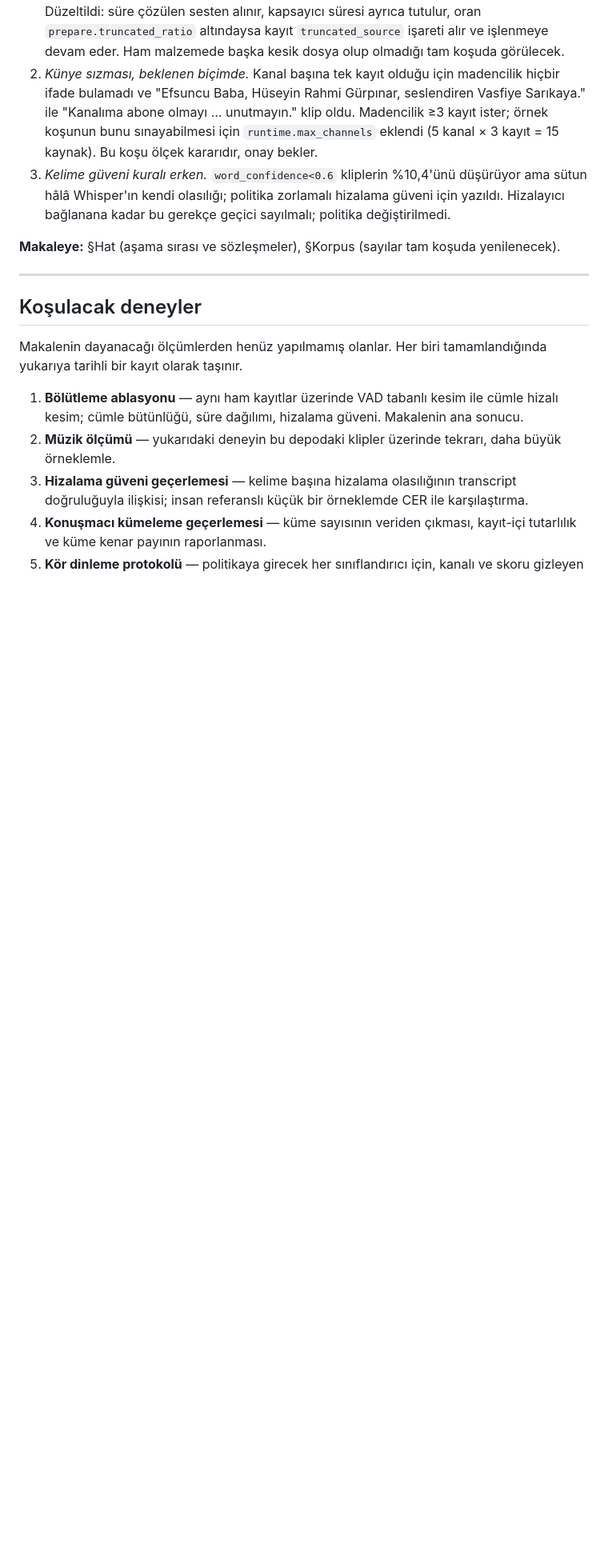
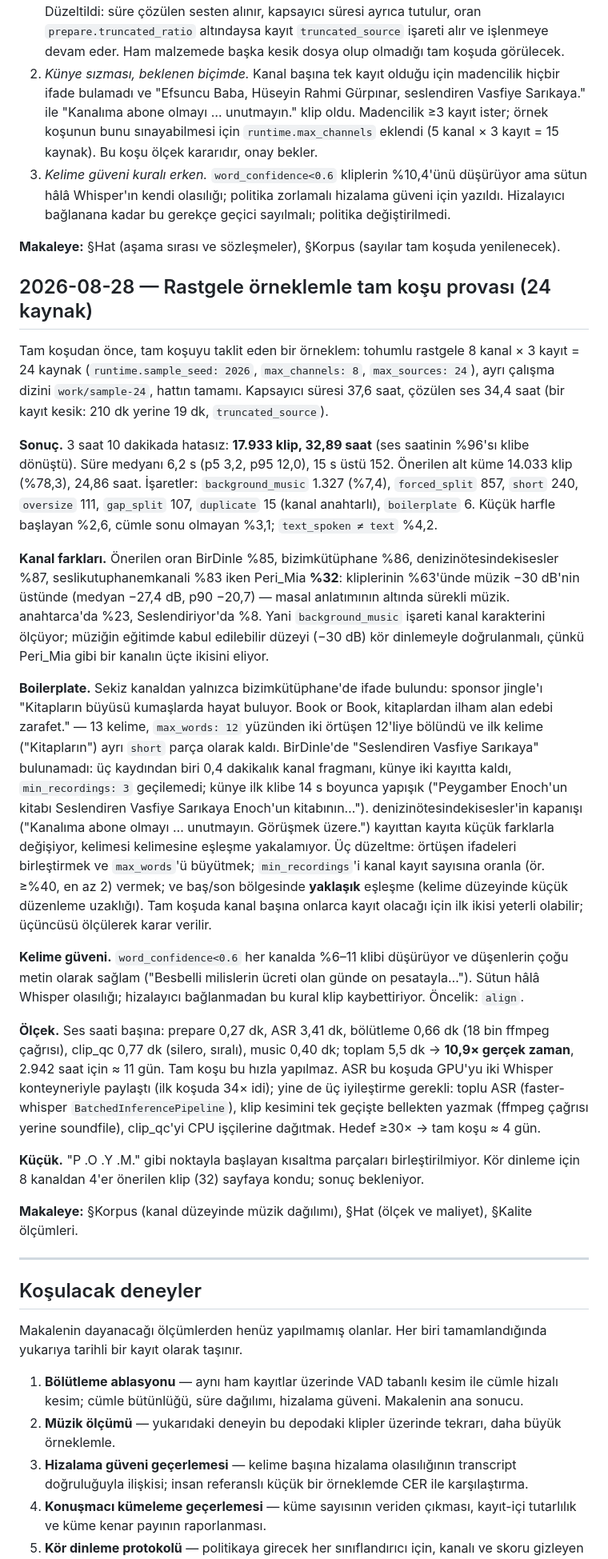
Before and after one commit to serdarildercaglar/kiraat, a Markdown page: docs/NOTEBOOK.md, the part around the change. Shown at 80% size. GitHub-like rendering; blank space fills up the shorter version.

Commit message:
docs: defter — 24 kaynaklık rastgele tam koşu provası: sayılar, kanal farkları, boilerplate, ölçek
Co-Authored-By: Claude Fable 5 <noreply@anthropic.com>

```diff
--- a/docs/NOTEBOOK.md
+++ b/docs/NOTEBOOK.md
@@ -386,6 +386,68 @@ medyanı 0,888.
 **Makaleye:** §Hat (aşama sırası ve sözleşmeler), §Korpus (sayılar tam
 koşuda yenilenecek).
 
+## 2026-08-28 — Rastgele örneklemle tam koşu provası (24 kaynak)
+
+Tam koşudan önce, tam koşuyu taklit eden bir örneklem: tohumlu rastgele
+8 kanal × 3 kayıt = 24 kaynak (`runtime.sample_seed: 2026`,
+`max_channels: 8`, `max_sources: 24`), ayrı çalışma dizini
+`work/sample-24`, hattın tamamı. Kapsayıcı süresi 37,6 saat, çözülen ses
+34,4 saat (bir kayıt kesik: 210 dk yerine 19 dk, `truncated_source`).
+
+**Sonuç.** 3 saat 10 dakikada hatasız: **17.933 klip, 32,89 saat** (ses
+saatinin %96'sı klibe dönüştü). Süre medyanı 6,2 s (p5 3,2, p95 12,0),
+15 s üstü 152. Önerilen alt küme 14.033 klip (%78,3), 24,86 saat.
+İşaretler: `background_music` 1.327 (%7,4), `forced_split` 857, `short`
+240, `oversize` 111, `gap_split` 107, `duplicate` 15 (kanal anahtarlı),
+`boilerplate` 6. Küçük harfle başlayan %2,6, cümle sonu olmayan %3,1;
+`text_spoken ≠ text` %4,2.
+
+**Kanal farkları.** Önerilen oran BirDinle %85, bizimkütüphane %86,
+denizinötesindekisesler %87, seslikutuphanemkanali %83 iken Peri_Mia
+**%32**: kliplerinin %63'ünde müzik −30 dB'nin üstünde (medyan −27,4 dB,
+p90 −20,7) — masal anlatımının altında sürekli müzik. anahtarca'da %23,
+Seslendiriyor'da %8. Yani `background_music` işareti kanal karakterini
+ölçüyor; müziğin eğitimde kabul edilebilir düzeyi (−30 dB) kör dinlemeyle
+doğrulanmalı, çünkü Peri_Mia gibi bir kanalın üçte ikisini eliyor.
+
+**Boilerplate.** Sekiz kanaldan yalnızca bizimkütüphane'de ifade bulundu:
+sponsor jingle'ı "Kitapların büyüsü kumaşlarda hayat buluyor. Book or Book,
+kitaplardan ilham alan edebi zarafet." — 13 kelime, `max_words: 12`
+yüzünden iki örtüşen 12'liye bölündü ve ilk kelime ("Kitapların") ayrı
+`short` parça olarak kaldı. BirDinle'de "Seslendiren Vasfiye Sarıkaya"
+bulunamadı: üç kaydından biri 0,4 dakikalık kanal fragmanı, künye iki
+kayıtta kaldı, `min_recordings: 3` geçilemedi; künye ilk klibe 14 s
+boyunca yapışık ("Peygamber Enoch'un kitabı Seslendiren Vasfiye Sarıkaya
+Enoch'un kitabının…"). denizinötesindekisesler'in kapanışı ("Kanalıma abone
+olmayı … unutmayın. Görüşmek üzere.") kayıttan kayıta küçük farklarla
+değişiyor, kelimesi kelimesine eşleşme yakalamıyor. Üç düzeltme:
+örtüşen ifadeleri birleştirmek ve `max_words`'ü büyütmek; `min_recordings`'i
+kanal kayıt sayısına oranla (ör. ≥%40, en az 2) vermek; ve baş/son
+bölgesinde **yaklaşık** eşleşme (kelime düzeyinde küçük düzenleme
+uzaklığı). Tam koşuda kanal başına onlarca kayıt olacağı için ilk ikisi
+yeterli olabilir; üçüncüsü ölçülerek karar verilir.
+
+**Kelime güveni.** `word_confidence<0.6` her kanalda %6–11 klibi
+düşürüyor ve düşenlerin çoğu metin olarak sağlam ("Besbelli milislerin
+ücreti olan günde on pesatayla…"). Sütun hâlâ Whisper olasılığı;
+hizalayıcı bağlanmadan bu kural klip kaybettiriyor. Öncelik: `align`.
+
+**Ölçek.** Ses saati başına: prepare 0,27 dk, ASR 3,41 dk, bölütleme
+0,66 dk (18 bin ffmpeg çağrısı), clip_qc 0,77 dk (silero, sıralı), music
+0,40 dk; toplam 5,5 dk → **10,9× gerçek zaman**, 2.942 saat için ≈ 11 gün.
+Tam koşu bu hızla yapılmaz. ASR bu koşuda GPU'yu iki Whisper konteyneriyle
+paylaştı (ilk koşuda 34× idi); yine de üç iyileştirme gerekli: toplu ASR
+(faster-whisper `BatchedInferencePipeline`), klip kesimini tek geçişte
+bellekten yazmak (ffmpeg çağrısı yerine soundfile), clip_qc'yi CPU
+işçilerine dağıtmak. Hedef ≥30× → tam koşu ≈ 4 gün.
+
+**Küçük.** "P .O .Y .M." gibi noktayla başlayan kısaltma parçaları
+birleştirilmiyor. Kör dinleme için 8 kanaldan 4'er önerilen klip (32)
+sayfaya kondu; sonuç bekleniyor.
+
+**Makaleye:** §Korpus (kanal düzeyinde müzik dağılımı), §Hat (ölçek ve
+maliyet), §Kalite ölçümleri.
+
 ---
 
 ## Koşulacak deneyler
```
